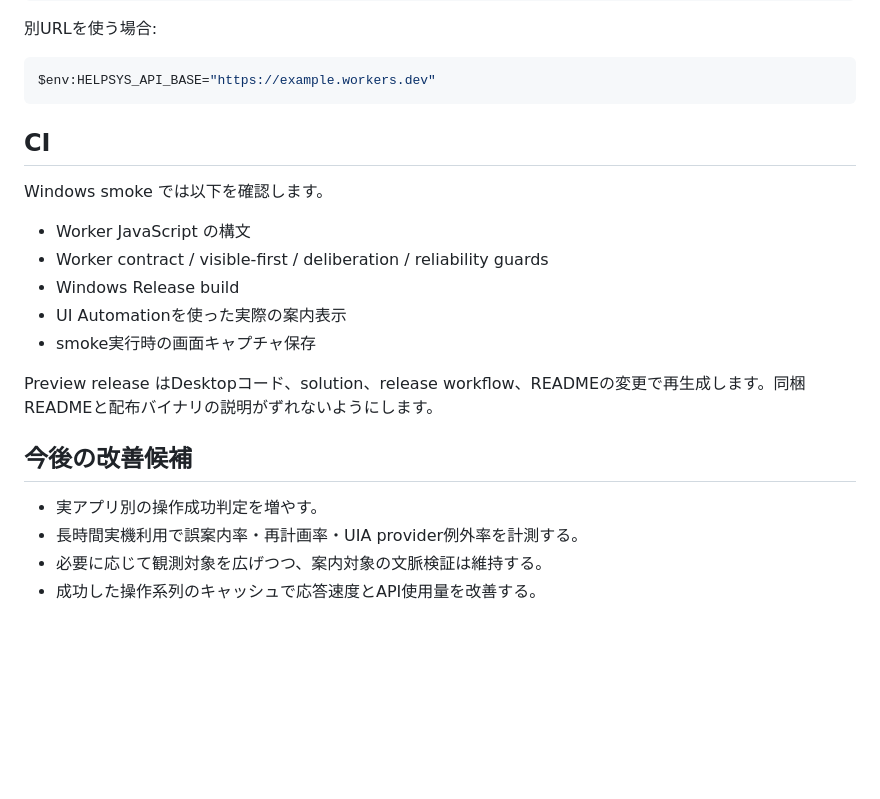
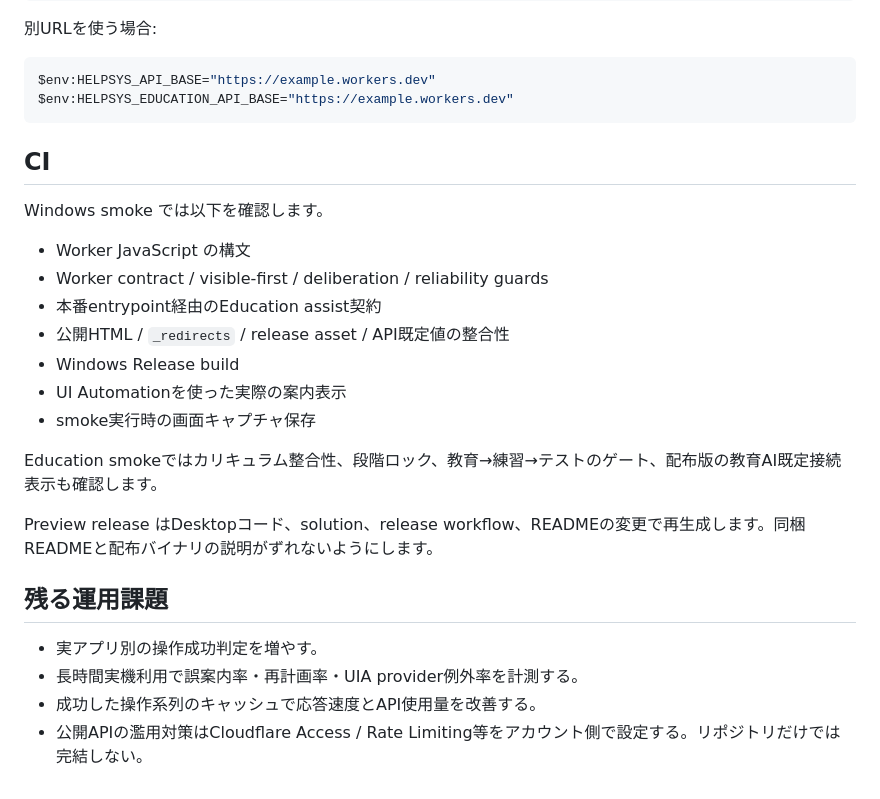
Before and after one commit to syouziroupc/helpsys, a Markdown page: README.md, the part around one of its changes. Drawn GitHub-style; blank space fills up the shorter version.

````diff
--- a/README.md
+++ b/README.md
@@ -149,6 +191,7 @@ https://helpsys.syouziroupc.workers.dev
 
 ```powershell
 $env:HELPSYS_API_BASE="https://example.workers.dev"
+$env:HELPSYS_EDUCATION_API_BASE="https://example.workers.dev"
 ```
 
 ## CI
@@ -157,15 +200,19 @@ Windows smoke では以下を確認します。
 
 - Worker JavaScript の構文
 - Worker contract / visible-first / deliberation / reliability guards
+- 本番entrypoint経由のEducation assist契約
+- 公開HTML / `_redirects` / release asset / API既定値の整合性
 - Windows Release build
 - UI Automationを使った実際の案内表示
 - smoke実行時の画面キャプチャ保存
 
+Education smokeではカリキュラム整合性、段階ロック、教育→練習→テストのゲート、配布版の教育AI既定接続表示も確認します。
+
 Preview release はDesktopコード、solution、release workflow、READMEの変更で再生成します。同梱READMEと配布バイナリの説明がずれないようにします。
 
-## 今後の改善候補
+## 残る運用課題
 
 - 実アプリ別の操作成功判定を増やす。
 - 長時間実機利用で誤案内率・再計画率・UIA provider例外率を計測する。
-- 必要に応じて観測対象を広げつつ、案内対象の文脈検証は維持する。
 - 成功した操作系列のキャッシュで応答速度とAPI使用量を改善する。
+- 公開APIの濫用対策はCloudflare Access / Rate Limiting等をアカウント側で設定する。リポジトリだけでは完結しない。
````
Also changed, not shown: other parts of README.md (+61 -19 lines).
